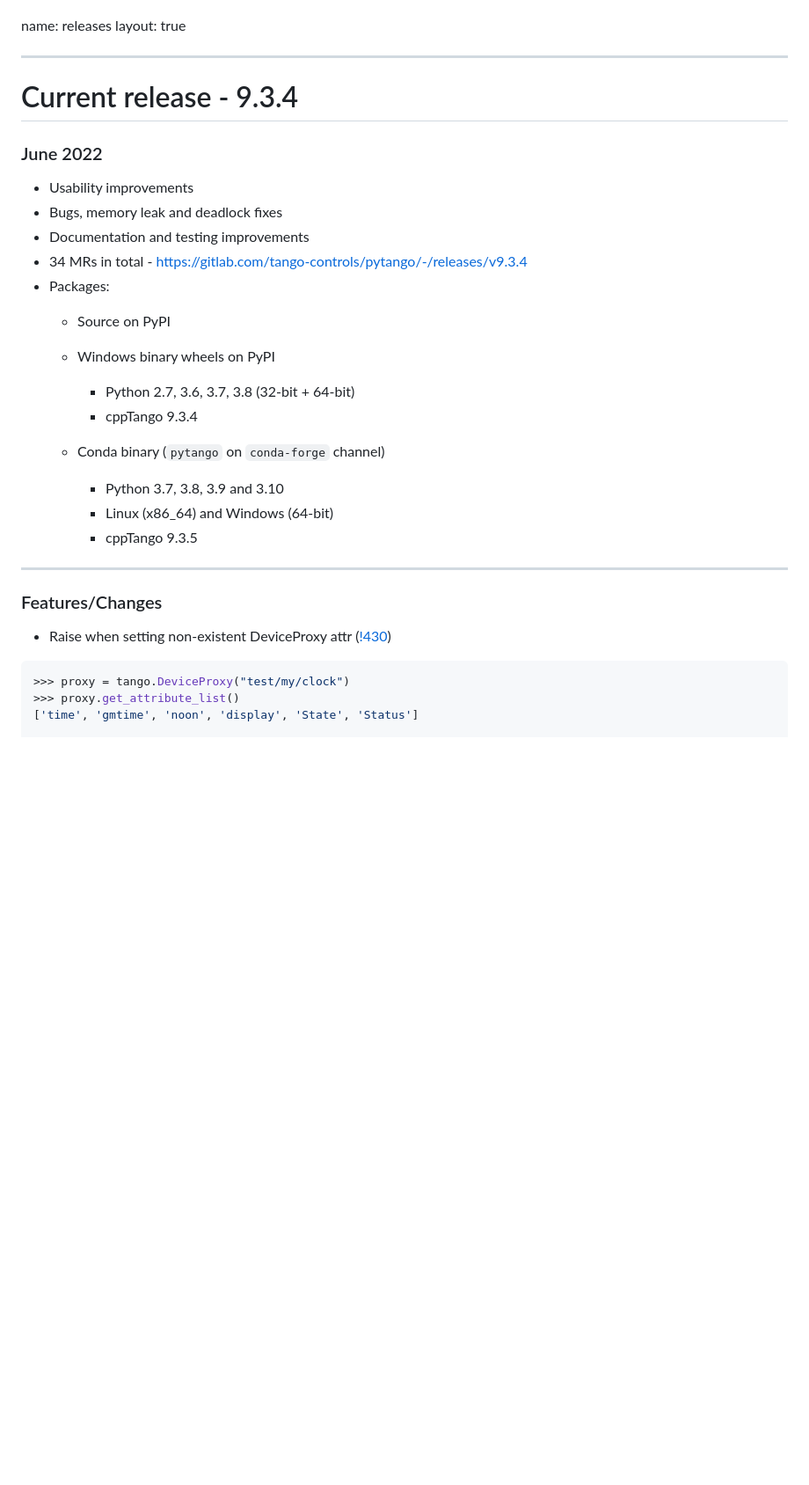
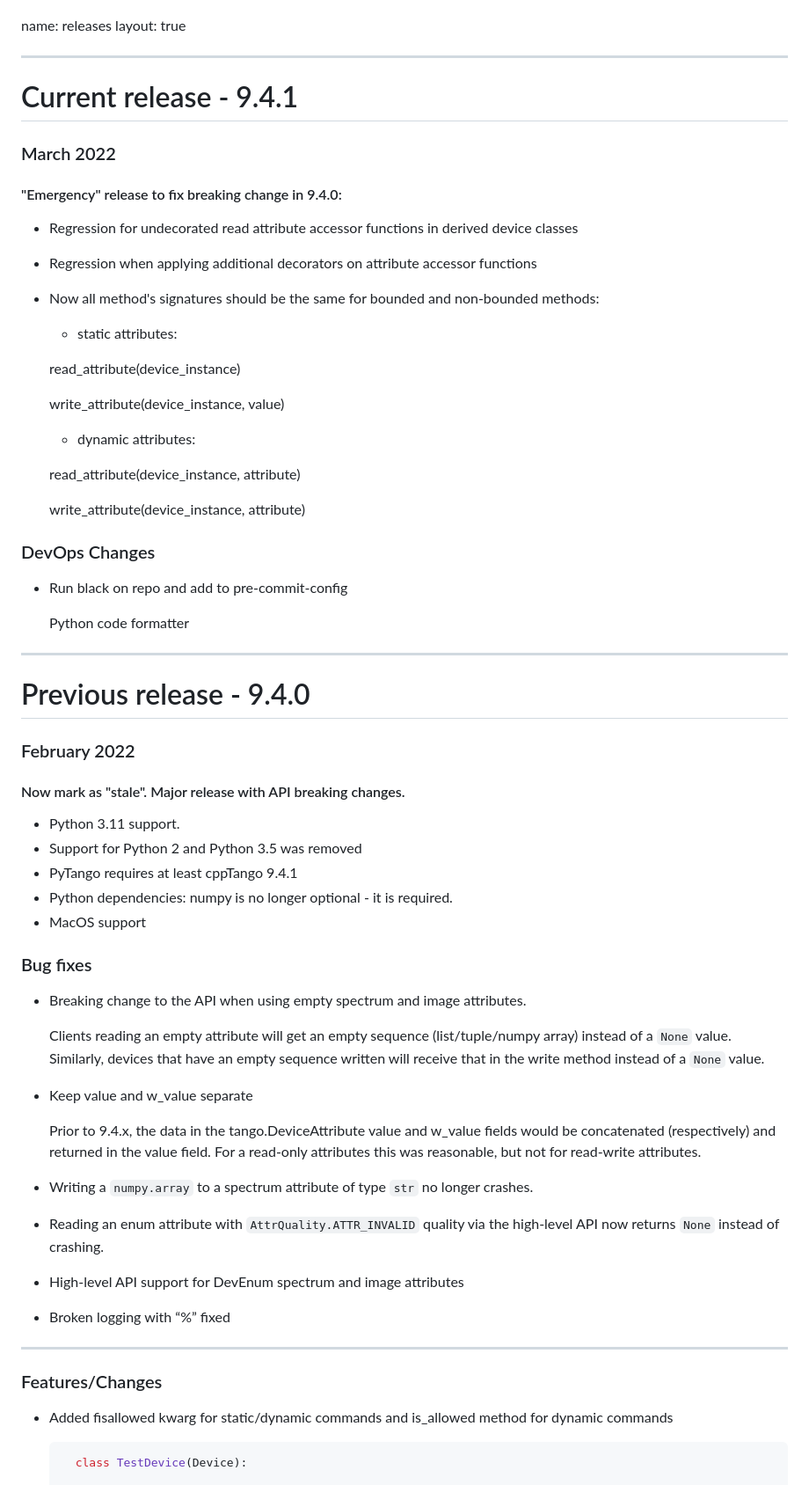
Before and after one commit to ajoubertza/pytango-status-updates, a Markdown page: slideshow.md, the part around the change printed below. Shown: that part at 88% size. Drawn GitHub-style; blank space fills up the shorter version.

````diff
--- a/slideshow.md
+++ b/slideshow.md
@@ -68,35 +69,75 @@ name: releases
 layout: true
 
 ---
-Current release - 9.3.4
+Current release - 9.4.1
 ==============
 
-###  June 2022
+###  March 2022
 
-- Usability improvements
-- Bugs, memory leak and deadlock fixes
-- Documentation and testing improvements
-- 34 MRs in total - https://gitlab.com/tango-controls/pytango/-/releases/v9.3.4
-- Packages:
-  - Source on PyPI
+#### "Emergency" release to fix breaking change in 9.4.0:
+- Regression for undecorated read attribute accessor functions in derived device classes
+- Regression when applying additional decorators on attribute accessor functions
 
-  - Windows binary wheels on PyPI
-      - Python 2.7, 3.6, 3.7, 3.8 (32-bit + 64-bit)
-      - cppTango 9.3.4
+- Now all method's signatures should be the same for bounded and non-bounded methods:
 
-  - Conda binary (`pytango` on `conda-forge` channel)
-      - Python 3.7, 3.8, 3.9 and 3.10
-      - Linux (x86_64) and Windows (64-bit)
-      - cppTango 9.3.5
+  - static attributes:
+
+  read_attribute(device_instance)
+
+  write_attribute(device_instance, value)
+
+  - dynamic attributes:
+
+  read_attribute(device_instance, attribute)
+
+  write_attribute(device_instance, attribute)
+
+### DevOps Changes
+
+- Run black on repo and add to pre-commit-config
+
+  Python code formatter
+
+---
+Previous release - 9.4.0
+==============
+
+###  February 2022
+
+#### Now mark as "stale". Major release with API breaking changes.
+
+- Python 3.11 support.
+- Support for Python 2 and Python 3.5 was removed
+- PyTango requires at least cppTango 9.4.1
+- Python dependencies:  numpy is no longer optional - it is required.
+- MacOS support
+
+### Bug fixes
+- Breaking change to the API when using empty spectrum and image attributes.
+
+  Clients reading an empty
+  attribute will get an empty sequence (list/tuple/numpy array) instead of a `None` value.  Similarly,
+  devices that have an empty sequence written will receive that in the write method instead of a `None`
+  value.
+
+- Keep value and w_value separate
+
+  Prior to 9.4.x, the data in the tango.DeviceAttribute value and w_value fields would be concatenated (respectively)
+  and returned in the value field. For a read-only attributes this was reasonable, but not for read-write attributes.
+
+- Writing a `numpy.array` to a spectrum attribute of type `str` no longer crashes.
+- Reading an enum attribute with `AttrQuality.ATTR_INVALID` quality via the high-level API now returns `None` instead of crashing.
+
+- High-level API support for DevEnum spectrum and image attributes
+
+- Broken logging with “%” fixed
 
 ---
 
 ### Features/Changes
 
-- Raise when setting non-existent DeviceProxy attr ([!430](https://gitlab.com/tango-controls/pytango/-/merge_requests/430))
+- Added fisallowed kwarg for static/dynamic commands and is_allowed method for dynamic commands
 
-```python
->>> proxy = tango.DeviceProxy("test/my/clock")
->>> proxy.get_attribute_list()
-['time', 'gmtime', 'noon', 'display', 'State', 'Status']
+  ```python
+    class TestDevice(Device):
 
````
Also changed, not shown: other parts of slideshow.md (+166 -134 lines).
